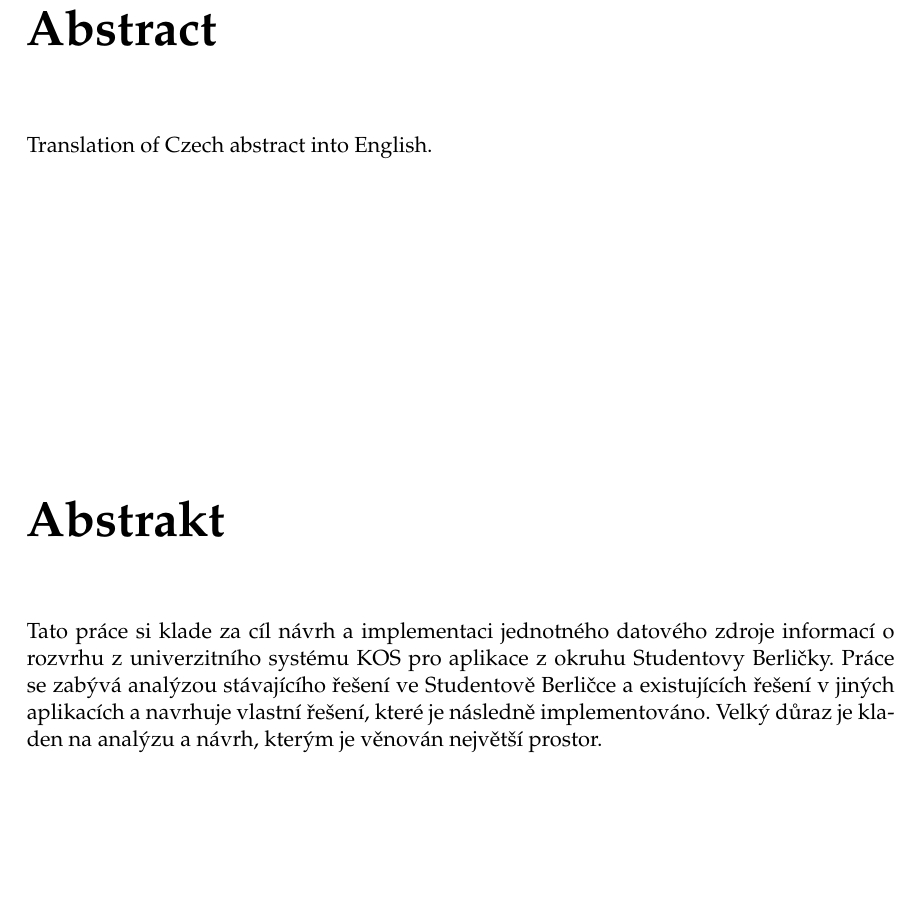
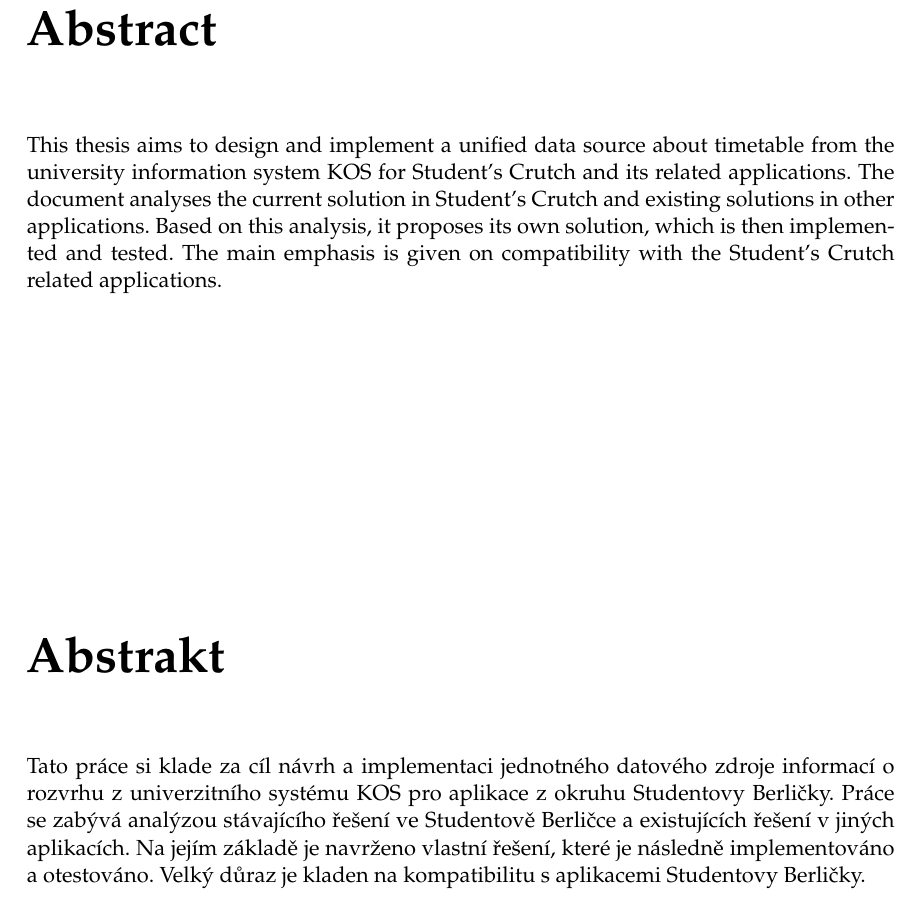
Before and after one commit to janlanger/Bachelor-text, a LaTeX thesis (bakalarka.tex): part of page 9 of 63, cut so that both start at the same text, the shorter picture padded with empty space. Compiled offline with pdfLaTeX.

Commit message:
abstrakt

```diff
--- a/bakalarka.tex
+++ b/bakalarka.tex
@@ -225,7 +225,7 @@ Na tomto místě bych rád poděkoval vedoucímu této bakalářské práce Ing.
 
 \abstractpage
 
-Translation of Czech abstract into English.
+This thesis aims to design and implement a unified data source about timetable from the university information system KOS for Student's Crutch and its related applications. The document analyses the current solution in Student's Crutch and existing solutions in other applications. Based on this analysis, it proposes its own solution, which is then implemented and tested. The main emphasis is given on compatibility with the Student's Crutch related applications.
 
 % Prace v cestine musi krome abstraktu v anglictine obsahovat i
 % abstrakt v cestine.
@@ -235,7 +235,7 @@ Translation of Czech abstract into English.
 \vskip 2.75\baselineskip
 
 \noindent
-Tato práce si klade za cíl návrh a implementaci jednotného datového zdroje informací o rozvrhu z univerzitního systému KOS pro aplikace z okruhu Studentovy Berličky. Práce se zabývá analýzou stávajícího řešení ve Studentově Berličce a existujících řešení v jiných aplikacích a navrhuje vlastní řešení, které je následně implementováno. Velký důraz je kladen na analýzu a návrh, kterým je věnován největší prostor.
+Tato práce si klade za cíl návrh a implementaci jednotného datového zdroje informací o rozvrhu z univerzitního systému KOS pro aplikace z okruhu Studentovy Berličky. Práce se zabývá analýzou stávajícího řešení ve Studentově Berličce a existujících řešení v jiných aplikacích. Na jejím základě je navrženo vlastní řešení, které je následně implementováno a otestováno. Velký důraz je kladen na kompatibilitu s aplikacemi Studentovy Berličky.
 
 %%%%%%%%%%%%%%%%%%%%%%%%%%%%%%%%  Obsah / Table of Contents
 
```
Also changed, not shown: bakalarka.tex (2 more changed lines).
